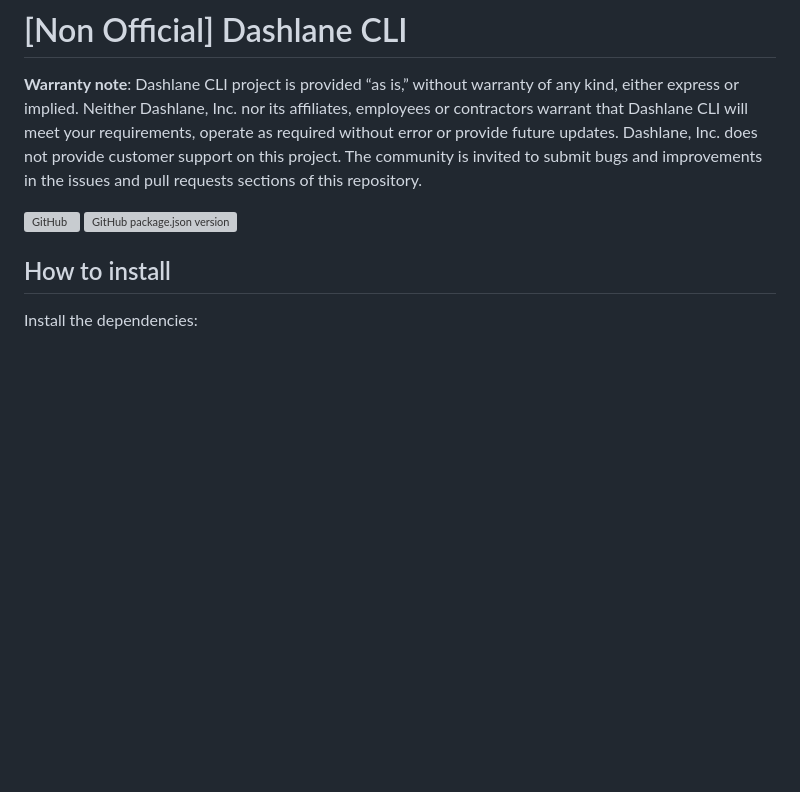
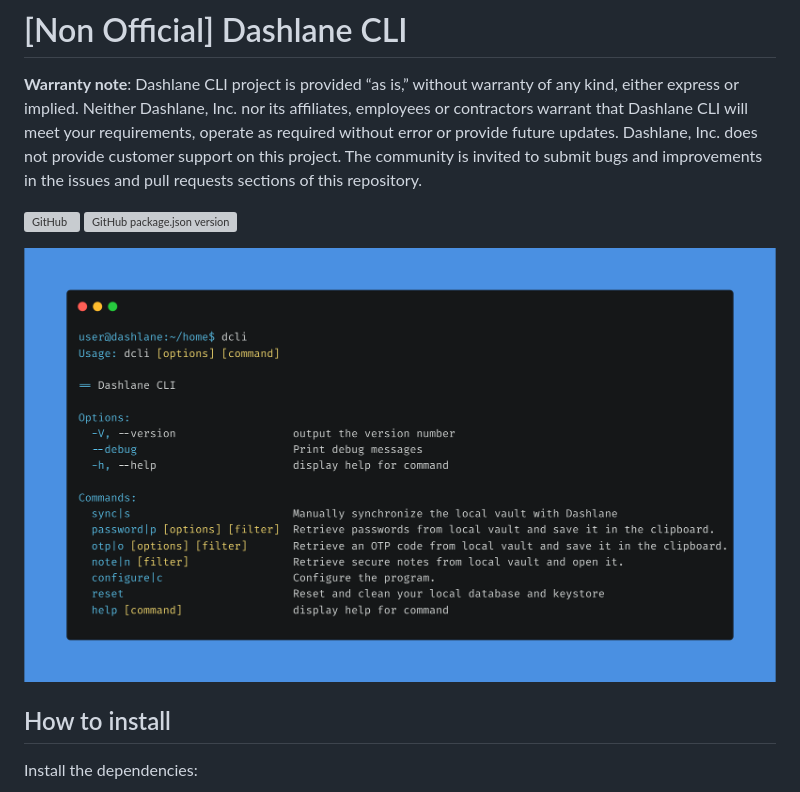
Before and after one commit to Dashlane/dashlane-cli, a Markdown page: README.md, the part around the change. Rendered like a GitHub page; pictures changed too: demo.png (added); blank space fills up the shorter version; grey boxes are pictures that could not be loaded.

Commit message:
Add sample screenshot to readme (#38)

```diff
--- a/README.md
+++ b/README.md
@@ -3,6 +3,8 @@
 **Warranty note**: Dashlane CLI project is provided “as is,” without warranty of any kind, either express or implied. Neither Dashlane, Inc. nor its affiliates, employees or contractors warrant that Dashlane CLI will meet your requirements, operate as required without error or provide future updates. Dashlane, Inc. does not provide customer support on this project. The community is invited to submit bugs and improvements in the issues and pull requests sections of this repository.
 
 ![GitHub](https://img.shields.io/github/license/Dashlane/dashlane-cli) ![GitHub package.json version](https://img.shields.io/github/package-json/v/Dashlane/dashlane-cli)
+
+![Dashlane CLI Demo](./demo.png)
 
 ## How to install
 
```
